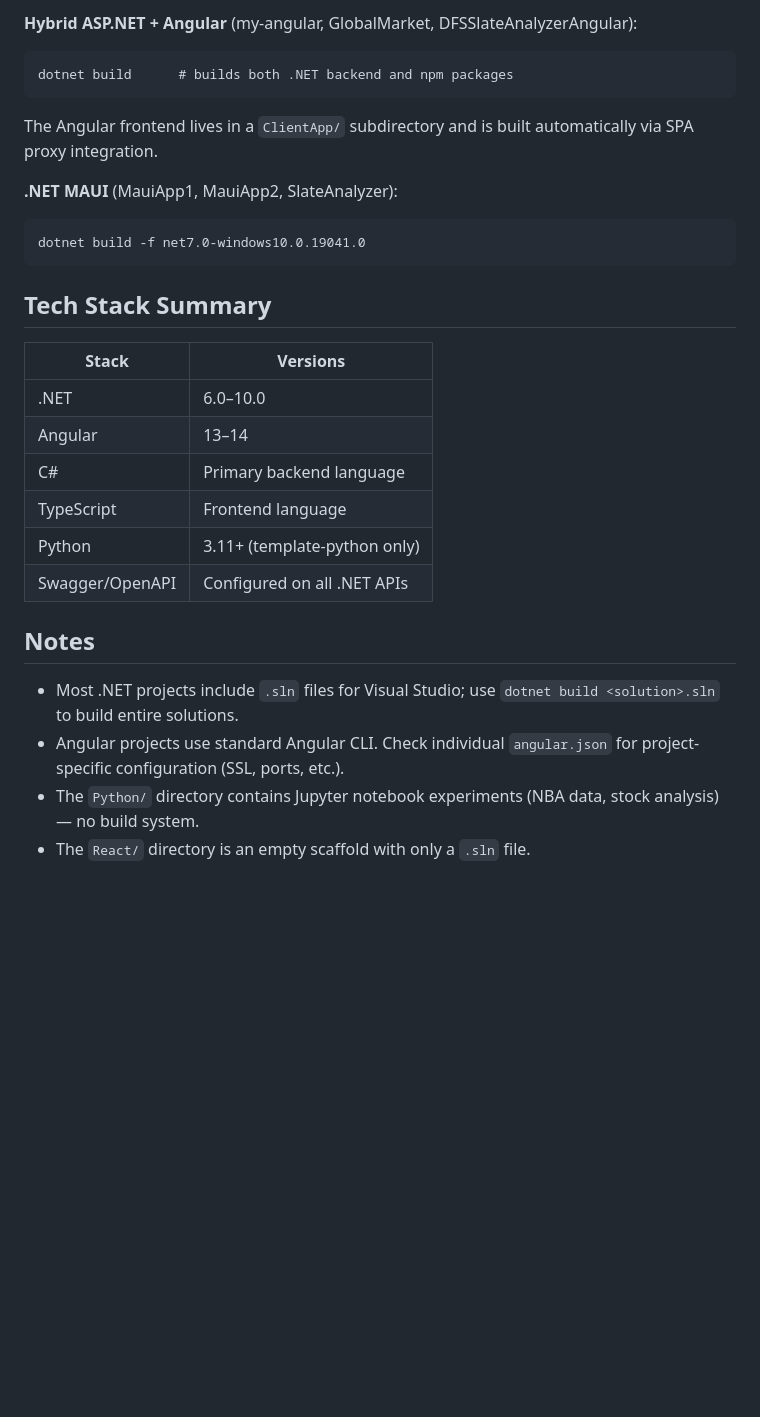
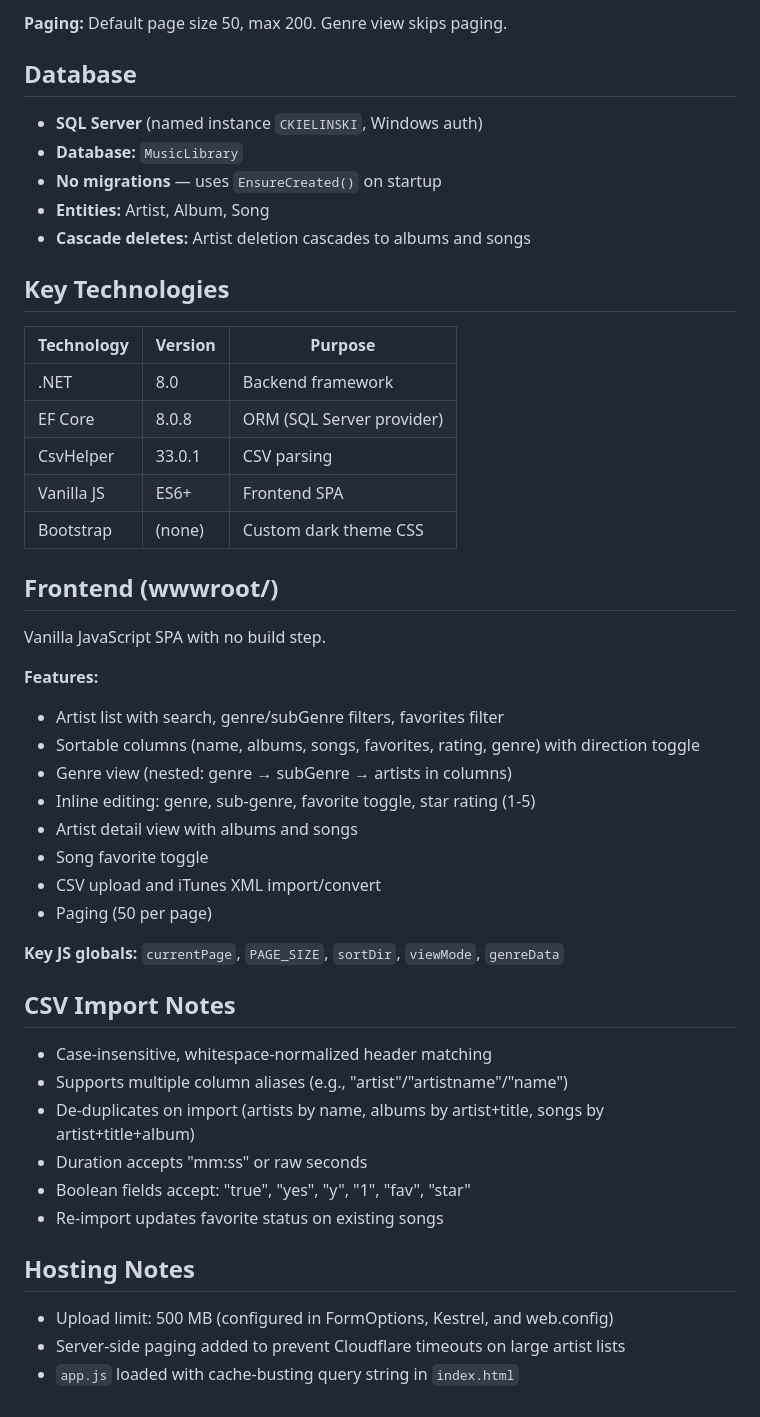
Before and after one commit to Sebadiah26/MusicLibrary, a Markdown page: CLAUDE.md, the part around one of its changes. Rendered like a GitHub page; blank space fills up the shorter version.

Commit message:
Rewrite CLAUDE.md with project-specific guidance for MusicLibrary
Co-Authored-By: Claude Opus 4.6 <noreply@anthropic.com>

````diff
--- a/CLAUDE.md
+++ b/CLAUDE.md
@@ -71,29 +64,51 @@ dotnet run
 
-**Hybrid ASP.NET + Angular** (my-angular, GlobalMarket, DFSSlateAnalyzerAngular):
-```
-dotnet build      # builds both .NET backend and npm packages
-```
-The Angular frontend lives in a `ClientApp/` subdirectory and is built automatically via SPA proxy integration.
+**Paging:** Default page size 50, max 200. Genre view skips paging.
 
-**.NET MAUI** (MauiApp1, MauiApp2, SlateAnalyzer):
-```
-dotnet build -f net7.0-windows10.0.19041.0
-```
+## Database
 
-## Tech Stack Summary
+- **SQL Server** (named instance `CKIELINSKI`, Windows auth)
+- **Database:** `MusicLibrary`
+- **No migrations** — uses `EnsureCreated()` on startup
+- **Entities:** Artist, Album, Song
+- **Cascade deletes:** Artist deletion cascades to albums and songs
 
-| Stack | Versions |
-|-------|----------|
-| .NET | 6.0–10.0 |
-| Angular | 13–14 |
-| C# | Primary backend language |
-| TypeScript | Frontend language |
-| Python | 3.11+ (template-python only) |
-| Swagger/OpenAPI | Configured on all .NET APIs |
+## Key Technologies
 
-## Notes
+| Technology | Version | Purpose |
+|------------|---------|---------|
+| .NET | 8.0 | Backend framework |
+| EF Core | 8.0.8 | ORM (SQL Server provider) |
+| CsvHelper | 33.0.1 | CSV parsing |
+| Vanilla JS | ES6+ | Frontend SPA |
+| Bootstrap | (none) | Custom dark theme CSS |
 
-- Most .NET projects include `.sln` files for Visual Studio; use `dotnet build <solution>.sln` to build entire solutions.
-- Angular projects use standard Angular CLI. Check individual `angular.json` for project-specific configuration (SSL, ports, etc.).
-- The `Python/` directory contains Jupyter notebook experiments (NBA data, stock analysis) — no build system.
-- The `React/` directory is an empty scaffold with only a `.sln` file.
+## Frontend (wwwroot/)
+
+Vanilla JavaScript SPA with no build step.
+
+**Features:**
+- Artist list with search, genre/subGenre filters, favorites filter
+- Sortable columns (name, albums, songs, favorites, rating, genre) with direction toggle
+- Genre view (nested: genre → subGenre → artists in columns)
+- Inline editing: genre, sub-genre, favorite toggle, star rating (1-5)
+- Artist detail view with albums and songs
+- Song favorite toggle
+- CSV upload and iTunes XML import/convert
+- Paging (50 per page)
+
+**Key JS globals:** `currentPage`, `PAGE_SIZE`, `sortDir`, `viewMode`, `genreData`
+
+## CSV Import Notes
+
+- Case-insensitive, whitespace-normalized header matching
+- Supports multiple column aliases (e.g., "artist"/"artistname"/"name")
+- De-duplicates on import (artists by name, albums by artist+title, songs by artist+title+album)
+- Duration accepts "mm:ss" or raw seconds
+- Boolean fields accept: "true", "yes", "y", "1", "fav", "star"
+- Re-import updates favorite status on existing songs
+
+## Hosting Notes
+
+- Upload limit: 500 MB (configured in FormOptions, Kestrel, and web.config)
+- Server-side paging added to prevent Cloudflare timeouts on large artist lists
+- `app.js` loaded with cache-busting query string in `index.html`
````
Also changed, not shown: other parts of CLAUDE.md (+48 -55 lines).
